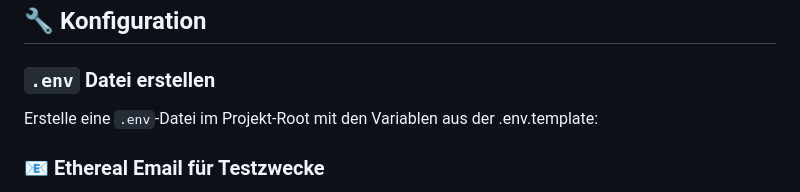
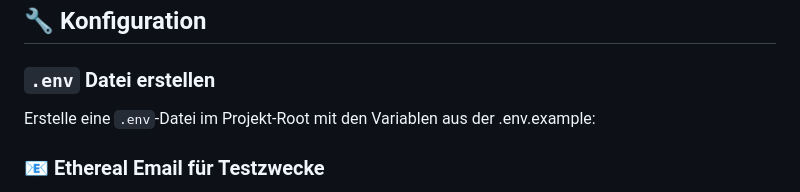
Before and after one commit to LisaMariaKleiner/videoflix, a Markdown page: README.md, the part around the change. Drawn GitHub-style.

Commit message:
docs: update README to reference .env.example instead of .env.template

```diff
--- a/README.md
+++ b/README.md
@@ -104,7 +104,7 @@ Die API ist nun verfügbar unter:
 
 ### `.env` Datei erstellen
 
-Erstelle eine `.env`-Datei im Projekt-Root mit den Variablen aus der .env.template:
+Erstelle eine `.env`-Datei im Projekt-Root mit den Variablen aus der .env.example:
 
 ### 📧 Ethereal Email für Testzwecke
 
```
